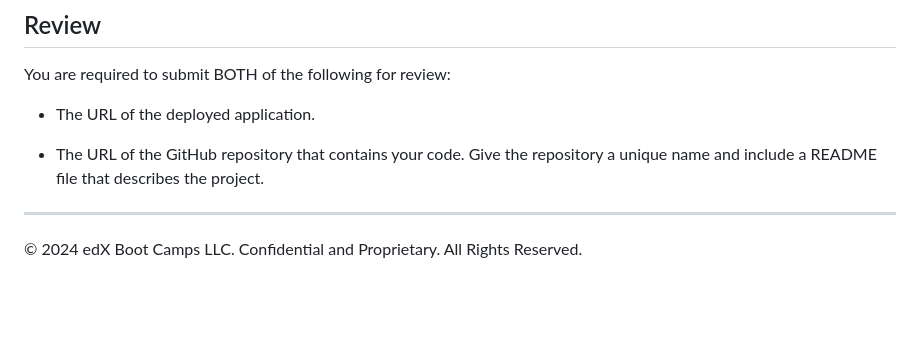
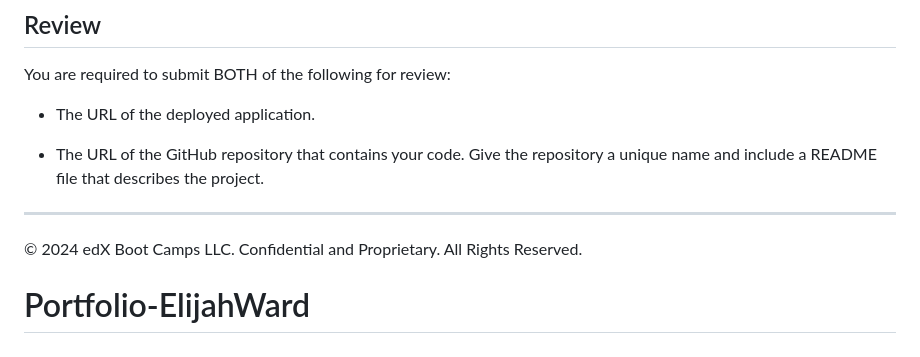
Before and after one commit to ElijahWard4/Portfolio-ElijahWard, a Markdown page: README.md, the part around the change. Drawn GitHub-style; blank space fills up the shorter version.

```diff
--- a/README.md
+++ b/README.md
@@ -104,3 +104,4 @@ You are required to submit BOTH of the following for review:
 
 - - -
 © 2024 edX Boot Camps LLC. Confidential and Proprietary. All Rights Reserved.
+# Portfolio-ElijahWard
```
